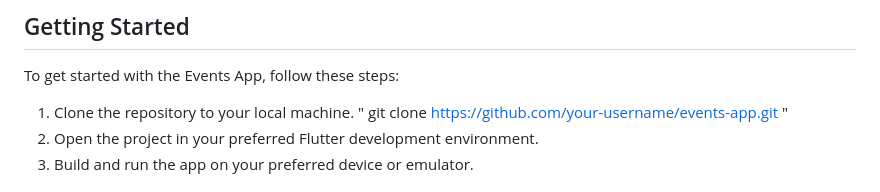
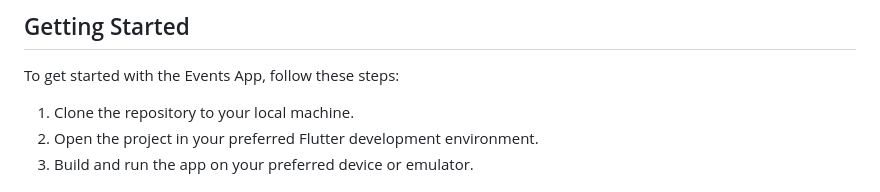
Before and after one commit to KFUPMCC/kfupm_events, a Markdown page: README.md, the part around the change. Rendered like a GitHub page.

```diff
--- a/README.md
+++ b/README.md
@@ -33,7 +33,7 @@ Welcome to the Events App! This Flutter-based application, integrated with Fireb
 
 To get started with the Events App, follow these steps:
 
-1. Clone the repository to your local machine.   " git clone https://github.com/your-username/events-app.git "
+1. Clone the repository to your local machine.
 2. Open the project in your preferred Flutter development environment.
 3. Build and run the app on your preferred device or emulator.
 
```
